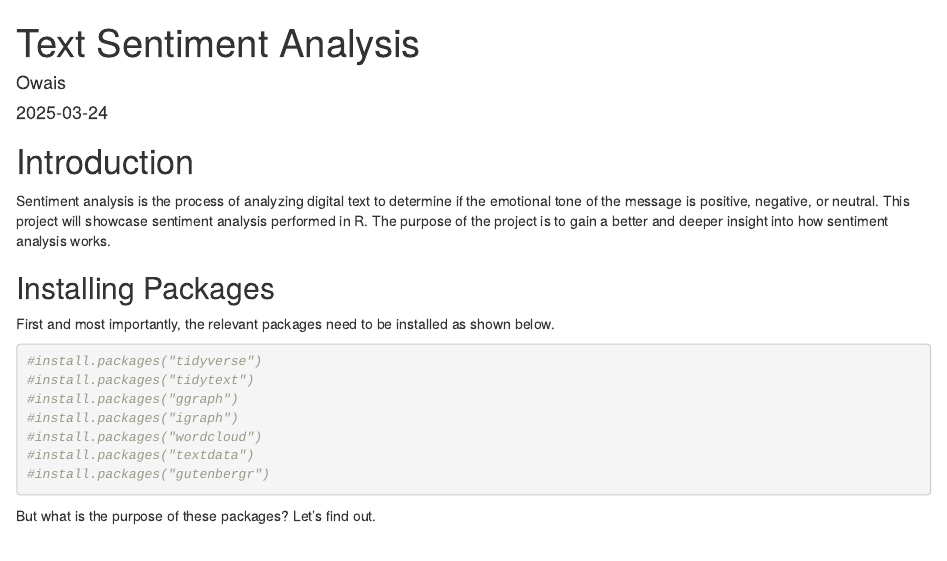
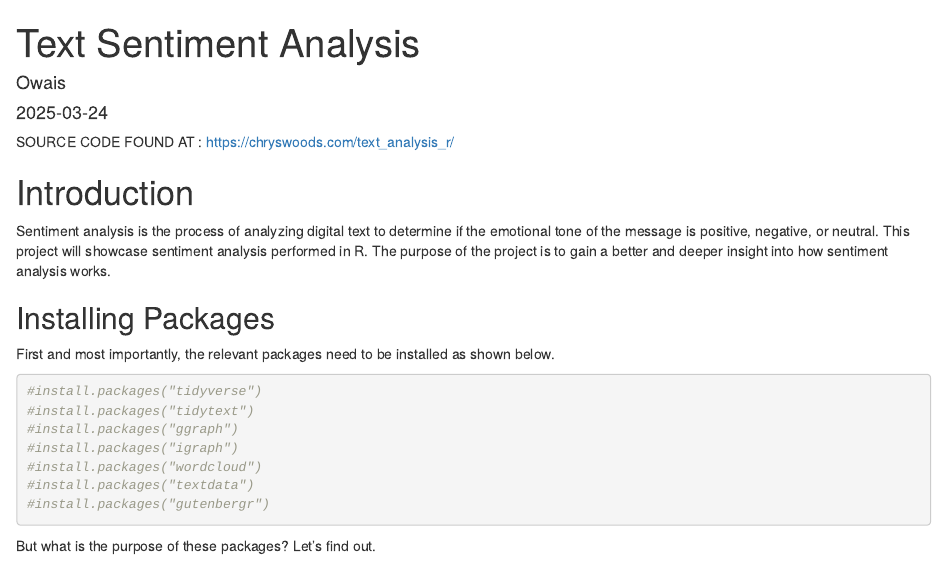
Before and after one commit to MuhammadOwais766/R_Text_Sentiment_Analysis, an R Markdown document (Markdown.Rmd): the page in a window 1100 px wide, from its top. The pictures show the output file Markdown.html that the author committed with the source, opened offline.

Commit message:
Source_code

```diff
--- a/Markdown.Rmd
+++ b/Markdown.Rmd
@@ -4,6 +4,8 @@ author: "Owais"
 date: "2025-03-24"
 output: html_document
 ---
+
+SOURCE CODE FOUND AT : https://chryswoods.com/text_analysis_r/
 
 # Introduction
 
```
Also changed, not shown: Markdown.html.
